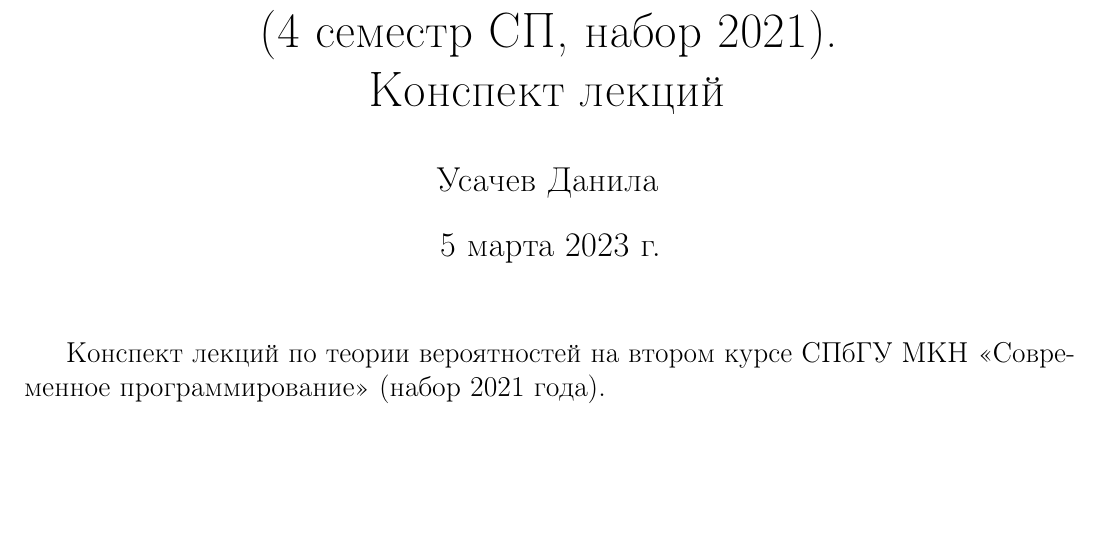
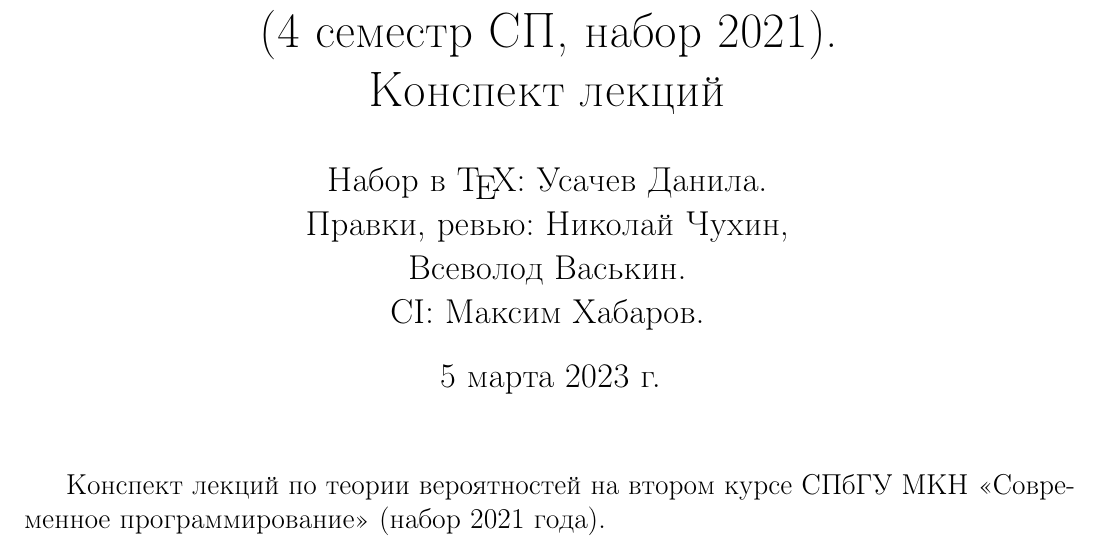
Before and after one commit to koreshaSp/probability_theory, a LaTeX document (main.tex): part of page 1 of 21, cut so that both start at the same text, the shorter picture padded with empty space. Compiled offline with pdfLaTeX.

Commit message:
[#5] Добавлено README, обновлены контрибьтеры (#12)

```diff
--- a/main.tex
+++ b/main.tex
@@ -109,7 +109,12 @@
 \title{Теория вероятностей \\
   (4 семестр СП, набор 2021). \\
   Конспект лекций}
-\author{Усачев Данила}
+\author{
+ Набор в \TeX: Усачев Данила. \\
+ Правки, ревью: Николай Чухин, \\
+ Всеволод Васькин. \\
+ CI: Максим Хабаров.
+}
 
 \begin{document}
 \maketitle
```
Also changed, not shown: README.md (added).
